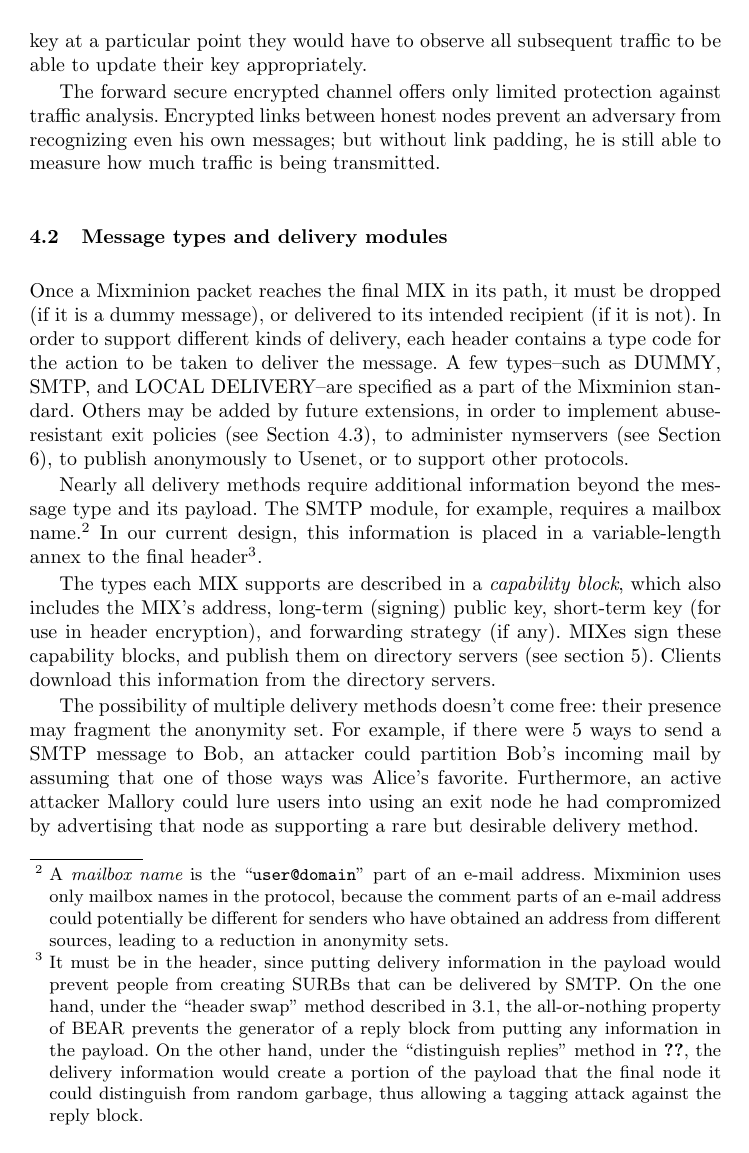
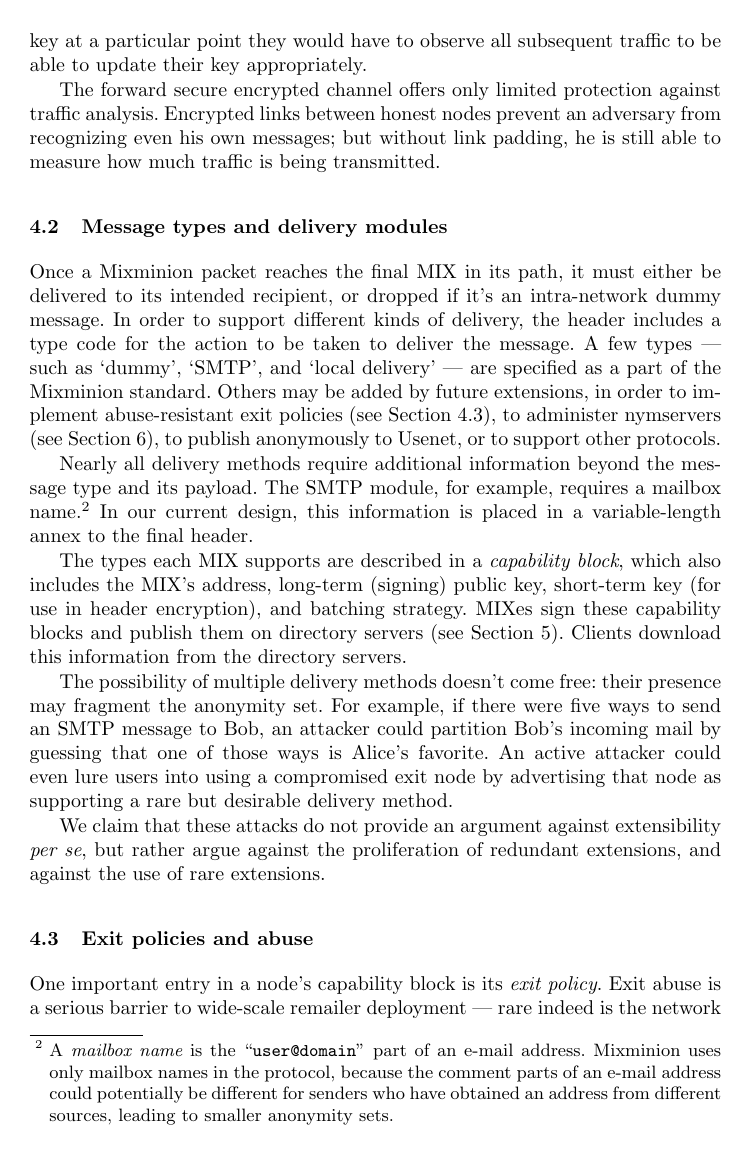
Before and after one commit to nmathewson/mixminion-doc, a LaTeX thesis (minion-design.tex): page 9 of 16. Compiled offline with pdfLaTeX.

Commit message:
cleaned up the message types subsec
added most of the remaining bibliography

a few more items in the conclusion

```diff
--- a/minion-design.tex
+++ b/minion-design.tex
@@ -469,12 +469,12 @@ transmitted.
 \subsection{Message types and delivery modules}
 \label{subsec:delivery-modules}
 
-Once a Mixminion packet reaches the final MIX in its path, it must be
-dropped (if it is a dummy message), or delivered to its intended
-recipient (if it is not).  In order to support different kinds of
-delivery, each header contains a type code for the action to be taken
-to deliver the message.  A few types--such as DUMMY, SMTP, and LOCAL
-DELIVERY--are specified as a part of the Mixminion standard.  Others
+Once a Mixminion packet reaches the final MIX in its path, it must
+either be delivered to its intended recipient, or dropped if it's an
+intra-network dummy message. In order to support different kinds of
+delivery, the header includes a type code for the action to be taken
+to deliver the message.  A few types --- such as `dummy', `SMTP', and `local
+delivery' --- are specified as a part of the Mixminion standard.  Others
 may be added by future extensions, in order to implement
 abuse-resistant exit policies (see Section \ref{subsec:exitpolicies}),
 to administer nymservers (see Section \ref{sec:nymservers}), to publish
@@ -489,19 +489,20 @@ a mailbox name.\footnote{A {\it mailbox name} is the ``{\tt user@domain}''
 part of an e-mail address. Mixminion uses only mailbox names in the
 protocol, because the comment parts of an e-mail address could potentially
 be different for senders who have obtained an address from different
-sources, leading to a reduction in anonymity sets.}
+sources, leading to smaller anonymity sets.}
 In our current design, this information is placed
-in a variable-length annex to the final header\footnote{It must be
-in the header, since putting delivery information in the payload would
-prevent people from creating SURBs that can be delivered by SMTP.
-On the one hand, under the ``header swap'' method described in
-\ref{subsec:header-swap}, the all-or-nothing property of BEAR prevents
-the generator of a reply block from putting any information in the
-payload.  On the other hand, under the ``distinguish replies'' method
-in \ref{subsec:distinguish-replies}, the delivery information would
-create a portion of the payload that the final node it could
-distinguish from random garbage, thus allowing a tagging attack
-against the reply block.}.
+in a variable-length annex to the final header.
+%\footnote{It must be
+%in the header, since putting delivery information in the payload would
+%prevent people from creating SURBs that can be delivered by SMTP.
+%On the one hand, under the ``header swap'' method described in
+%\ref{subsec:header-swap}, the all-or-nothing property of BEAR prevents
+%the generator of a reply block from putting any information in the
+%payload.  On the other hand, under the ``distinguish replies'' method
+%in \ref{subsec:distinguish-replies}, the delivery information would
+%create a portion of the payload that the final node could
+%distinguish from random garbage, thus allowing a tagging attack
+%against the reply block.}.
 % See my messages of April 9 and 10 titled ``SMTP service'' for a more
 % detailed version of the above argument. -Nick
 %
@@ -512,11 +513,11 @@ against the reply block.}.
 % supports it, and not doing so would be a step backwards, and (C)
 % that there's not much reason not to.]    -Nick
 
-The types each MIX supports are described in a \emph{capability
-block}, which also includes the MIX's address, long-term (signing)
-public key, short-term key (for use in header encryption), and
-forwarding strategy (if any).  MIXes sign these capability blocks, and
-publish them on directory servers (see section \ref{sec:dir-servers}).
+The types each MIX supports are described in a \emph{capability block},
+which also includes the MIX's address, long-term (signing) public key,
+short-term key (for use in header encryption), and batching strategy.
+MIXes sign these capability blocks
+and publish them on directory servers (see Section \ref{sec:dir-servers}).
 Clients download this information from the directory servers.
 
 % Is all of the stuff above really in the caps block?  Or do we break
@@ -528,11 +529,11 @@ Clients download this information from the directory servers.
 % there would be no point in having two separate update mechanisms. --DH
 
 The possibility of multiple delivery methods doesn't come free: their
-presence may fragment the anonymity set.  For example, if there were 5
-ways to send a SMTP message to Bob, an attacker could partition Bob's
-incoming mail by assuming that one of those ways was Alice's favorite.
-Furthermore, an active attacker Mallory could lure users into using an
-exit node he had compromized by advertising that node as supporting a
+presence may fragment the anonymity set.  For example, if there were five
+ways to send an SMTP message to Bob, an attacker could partition Bob's
+incoming mail by guessing that one of those ways is Alice's favorite.
+An active attacker could even lure users into using a compromised
+exit node by advertising that node as supporting a
 rare but desirable delivery method.
 
 We claim that these attacks do not provide an argument against
```
Also changed, not shown: minion-design.bib (+38 -1 lines), minion-design.tex (50 more changed lines), 1 other file.
